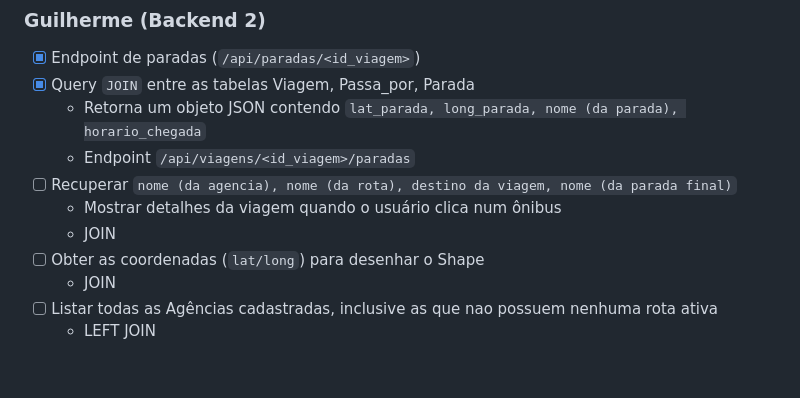
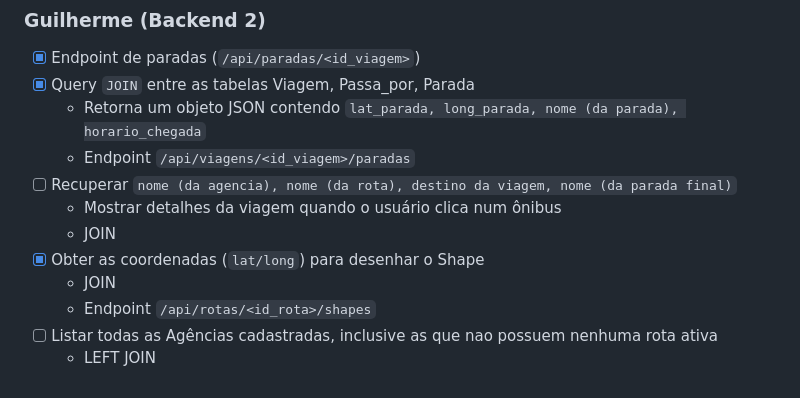
Before and after one commit to kyystt/Trabalho-Final-Banco-de-Dados-25.2, a Markdown page: README.md, the part around the change. Rendered like a GitHub page.

Commit message:
Check adicionado no README

```diff
--- a/README.md
+++ b/README.md
@@ -91,7 +91,8 @@ Em `src/`, temos a configuração do nosso banco de dados (e o arquivo de config
 * [ ] Recuperar `nome (da agencia), nome (da rota), destino da viagem, nome (da parada final)`
     * Mostrar detalhes da viagem quando o usuário clica num ônibus
     * JOIN
-* [ ] Obter as coordenadas (`lat/long`) para desenhar o Shape
+* [X] Obter as coordenadas (`lat/long`) para desenhar o Shape
     * JOIN
+    * Endpoint `/api/rotas/<id_rota>/shapes`
 * [ ] Listar todas as Agências cadastradas, inclusive as que nao possuem nenhuma rota ativa
     * LEFT JOIN
```
